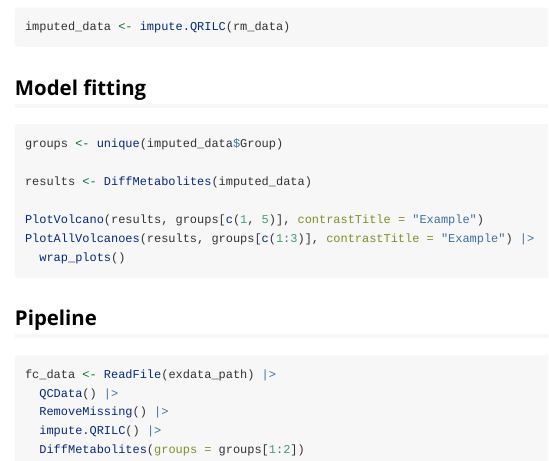
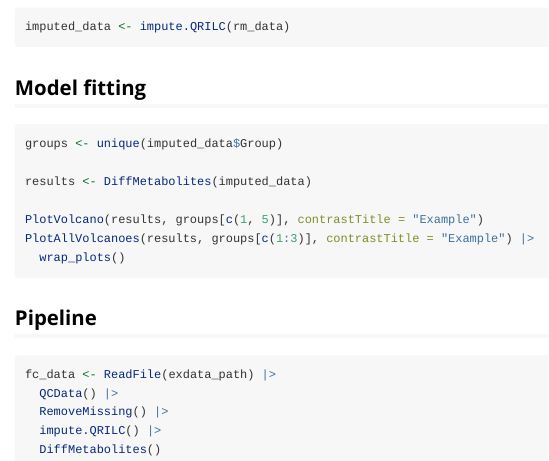
Before and after one commit to vari-bbc/damR, an R Markdown document (vignettes/metaboapp.Rmd): the page in a window 1100 px wide, from 1320 px down. Rendered offline with R 4.5, knitr and Pandoc, with nearby package versions; the code chunks are not run, so their results and figures are left out.

Commit message:
docs(vignettes): get DiffMetabolites on all groups

````diff
--- a/vignettes/metaboapp.Rmd
+++ b/vignettes/metaboapp.Rmd
@@ -114,5 +114,5 @@ fc_data <- ReadFile(exdata_path) |>
   QCData() |>
   RemoveMissing() |>
   impute.QRILC() |>
-  DiffMetabolites(groups = groups[1:2])
+  DiffMetabolites()
 ```
````
